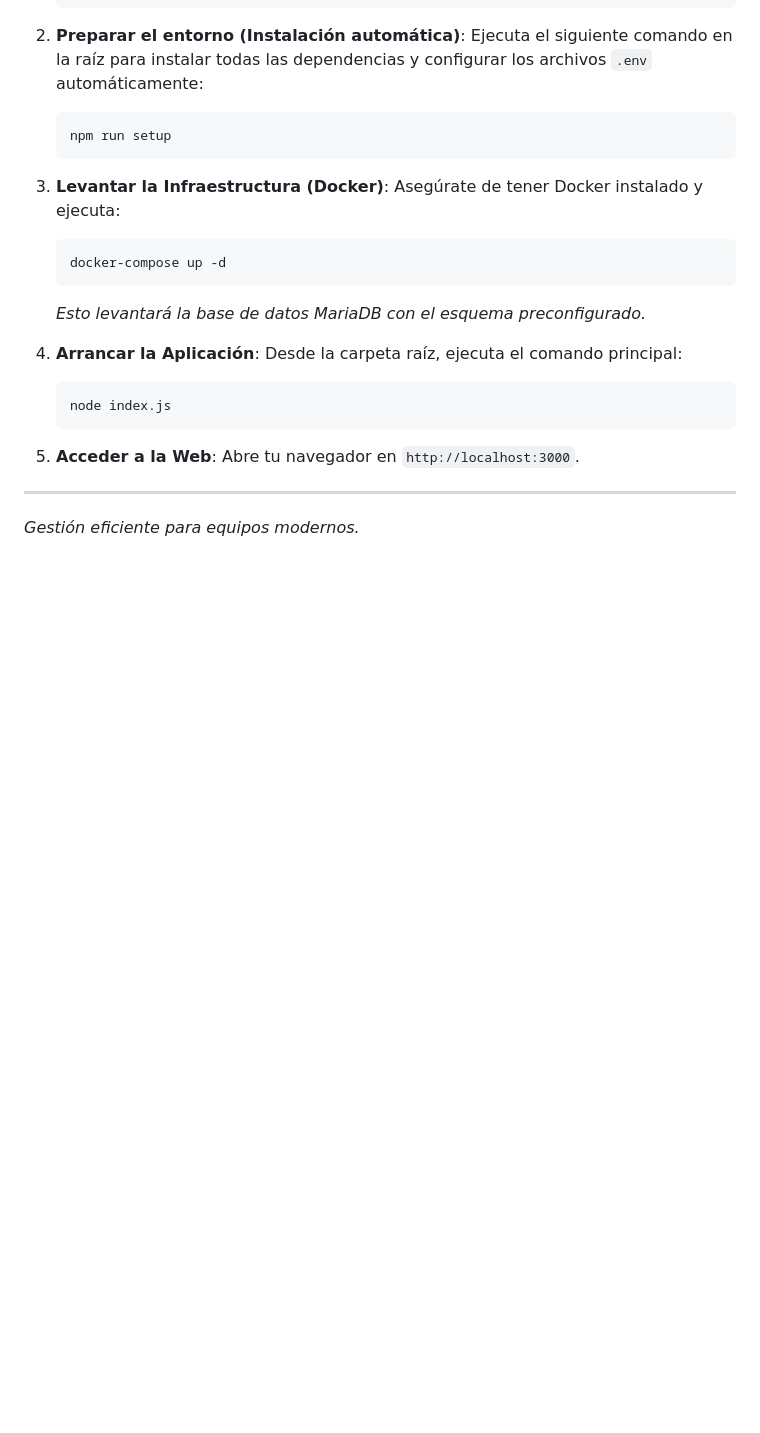
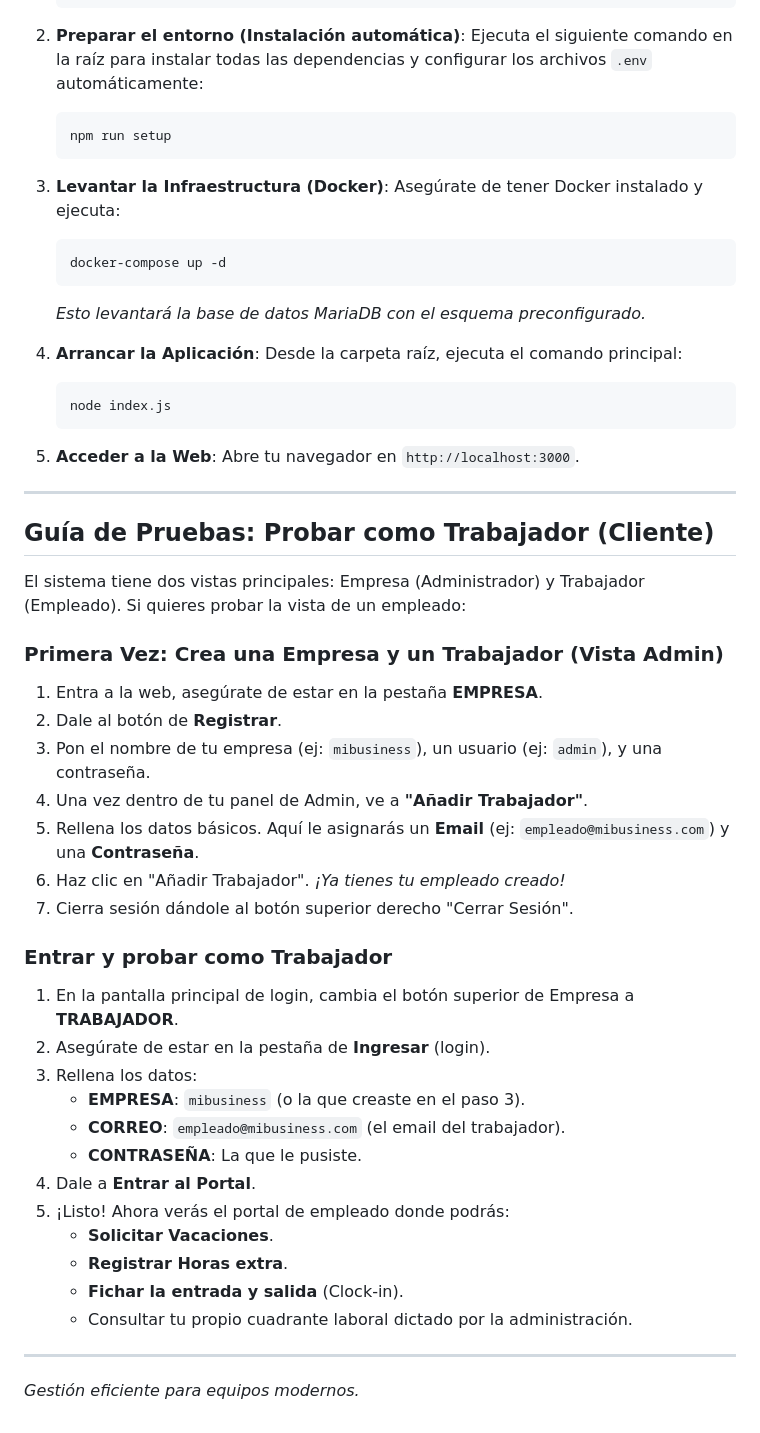
Before and after one commit to Davmar25122004/OpenSpec, a Markdown page: README.md, the part around the change. Rendered like a GitHub page; blank space fills up the shorter version.

Commit message:
docs: add comprehensive testing guide for worker role

```diff
--- a/README.md
+++ b/README.md
@@ -92,4 +92,35 @@ Para ejecutar este proyecto en tu entorno local:
 
 ---
 
+## Guía de Pruebas: Probar como Trabajador (Cliente)
+
+El sistema tiene dos vistas principales: Empresa (Administrador) y Trabajador (Empleado). Si quieres probar la vista de un empleado:
+
+### Primera Vez: Crea una Empresa y un Trabajador (Vista Admin)
+
+1. Entra a la web, asegúrate de estar en la pestaña **EMPRESA**.
+2. Dale al botón de **Registrar**.
+3. Pon el nombre de tu empresa (ej: `mibusiness`), un usuario (ej: `admin`), y una contraseña.
+4. Una vez dentro de tu panel de Admin, ve a **"Añadir Trabajador"**.
+5. Rellena los datos básicos. Aquí le asignarás un **Email** (ej: `empleado@mibusiness.com`) y una **Contraseña**.
+6. Haz clic en "Añadir Trabajador". _¡Ya tienes tu empleado creado!_
+7. Cierra sesión dándole al botón superior derecho "Cerrar Sesión".
+
+### Entrar y probar como Trabajador
+
+1. En la pantalla principal de login, cambia el botón superior de Empresa a **TRABAJADOR**.
+2. Asegúrate de estar en la pestaña de **Ingresar** (login).
+3. Rellena los datos:
+   - **EMPRESA**: `mibusiness` (o la que creaste en el paso 3).
+   - **CORREO**: `empleado@mibusiness.com` (el email del trabajador).
+   - **CONTRASEÑA**: La que le pusiste.
+4. Dale a **Entrar al Portal**.
+5. ¡Listo! Ahora verás el portal de empleado donde podrás:
+   - **Solicitar Vacaciones**.
+   - **Registrar Horas extra**.
+   - **Fichar la entrada y salida** (Clock-in).
+   - Consultar tu propio cuadrante laboral dictado por la administración.
+
+---
+
 _Gestión eficiente para equipos modernos._
```
